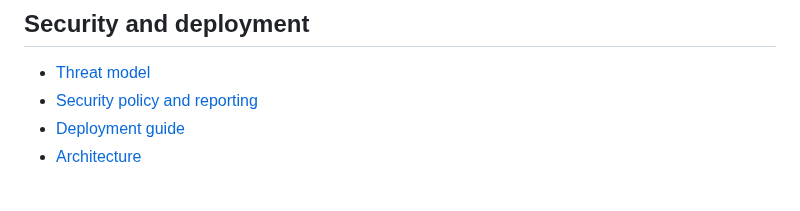
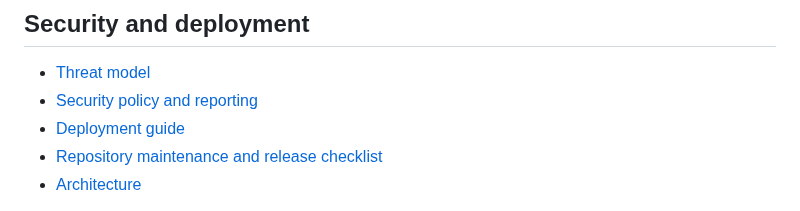
Before and after one commit to kaustubhdua/PatchPilot, a Markdown page: README.md, the part around the change. Rendered like a GitHub page.

Commit message:
Link repository maintenance guide from README

```diff
--- a/README.md
+++ b/README.md
@@ -156,6 +156,7 @@ The corpus and script make current behavior reproducible; they do **not** establ
 - [Threat model](docs/threat-model.md)
 - [Security policy and reporting](SECURITY.md)
 - [Deployment guide](docs/deployment.md)
+- [Repository maintenance and release checklist](docs/repository-maintenance.md)
 - [Architecture](docs/architecture.md)
 
 A Render Blueprint is provided in <code>render.yaml</code> for a same-origin Docker deployment. Review the service configuration and deployment provider's limits before going public. Do not send secrets or private source code to a deployment unless its data-handling policy is suitable.
```
